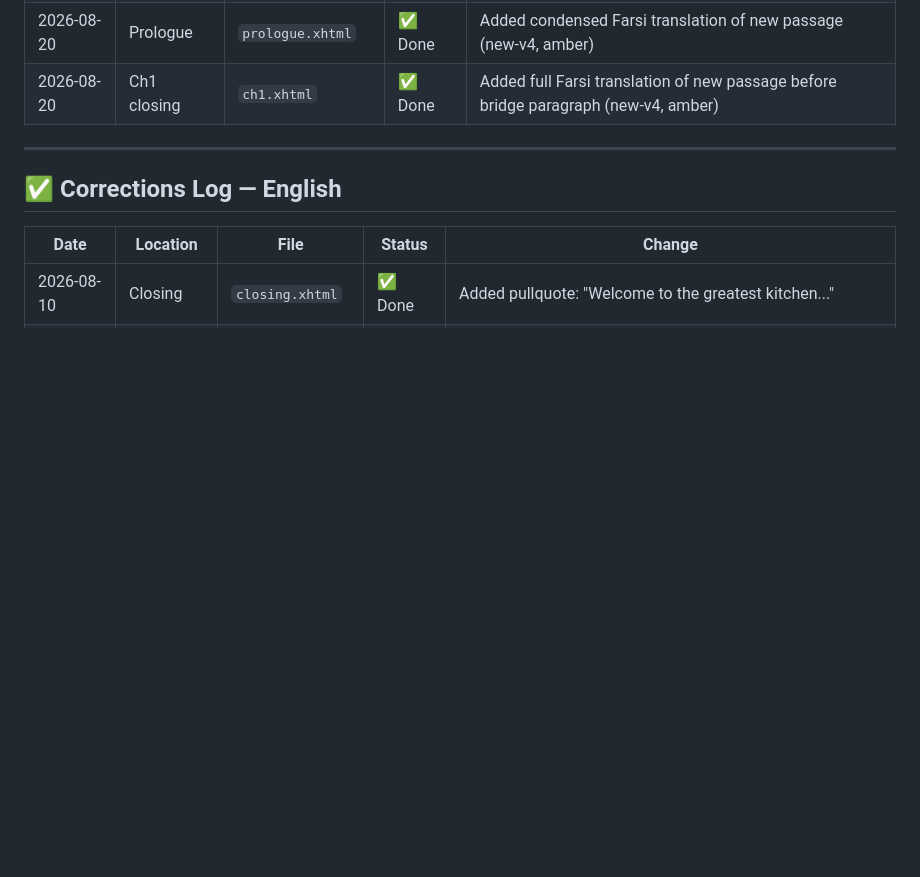
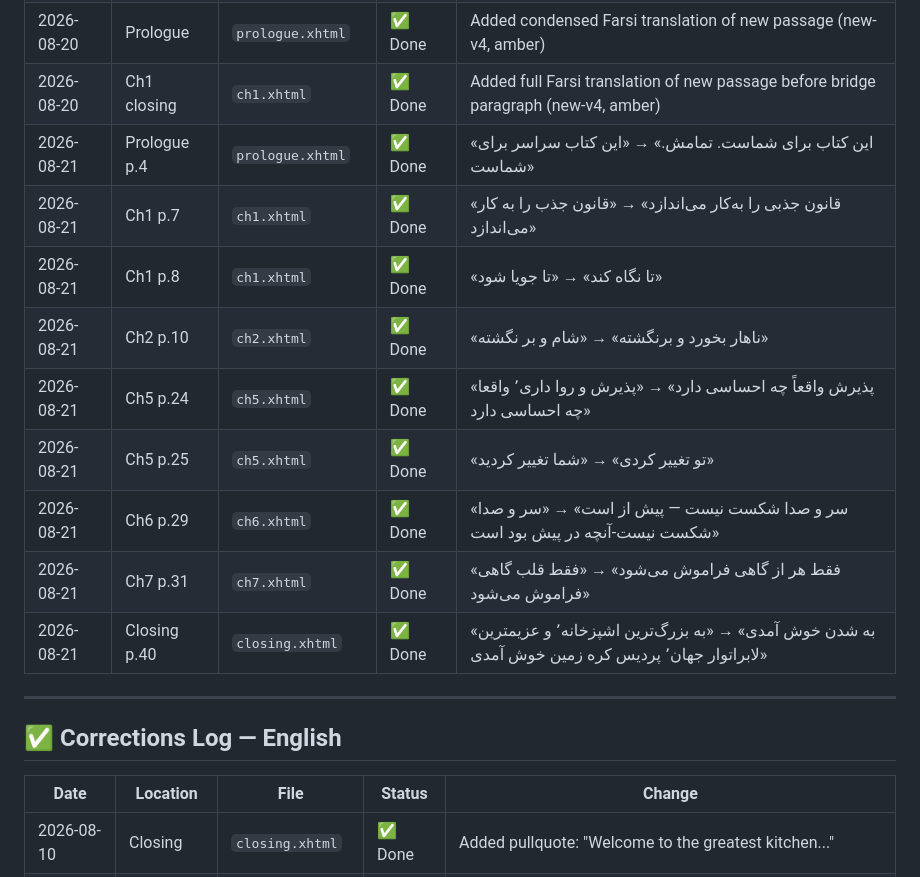
Before and after one commit to shaz010/eee-journal, a Markdown page: TAGJ_HANDOFF.md, the part around the change. Rendered like a GitHub page; blank space fills up the shorter version.

Commit message:
Handoff: 9 FA corrections logged

```diff
--- a/TAGJ_HANDOFF.md
+++ b/TAGJ_HANDOFF.md
@@ -83,6 +83,15 @@ This book uses **classical literary Persian**. The reader is addressed as شما
 | 2026-08-20 | All chapters | All ch1–ch9, closing | ✅ Done | Global شما replacement (27 instances) via apply_shoma2.py |
 | 2026-08-20 | Prologue | `prologue.xhtml` | ✅ Done | Added condensed Farsi translation of new passage (new-v4, amber) |
 | 2026-08-20 | Ch1 closing | `ch1.xhtml` | ✅ Done | Added full Farsi translation of new passage before bridge paragraph (new-v4, amber) |
+| 2026-08-21 | Prologue p.4 | `prologue.xhtml` | ✅ Done | «این کتاب برای شماست. تمامش.» → «این کتاب سراسر برای شماست» |
+| 2026-08-21 | Ch1 p.7 | `ch1.xhtml` | ✅ Done | «قانون جذبی را به‌کار می‌اندازد» → «قانون جذب را به کار می‌اندازد» |
+| 2026-08-21 | Ch1 p.8 | `ch1.xhtml` | ✅ Done | «تا نگاه کند» → «تا جویا شود» |
+| 2026-08-21 | Ch2 p.10 | `ch2.xhtml` | ✅ Done | «ناهار بخورد و برنگشته» → «شام و بر نگشته» |
+| 2026-08-21 | Ch5 p.24 | `ch5.xhtml` | ✅ Done | «پذیرش واقعاً چه احساسی دارد» → «پذیرش و روا داری٬ واقعا چه احساسی دارد» |
+| 2026-08-21 | Ch5 p.25 | `ch5.xhtml` | ✅ Done | «تو تغییر کردی» → «شما تغییر کردید» |
+| 2026-08-21 | Ch6 p.29 | `ch6.xhtml` | ✅ Done | «سر و صدا شکست نیست — پیش از است» → «سر و صدا شکست نیست-آنچه در پیش بود است» |
+| 2026-08-21 | Ch7 p.31 | `ch7.xhtml` | ✅ Done | «فقط هر از گاهی فراموش می‌شود» → «فقط قلب گاهی فراموش می‌شود» |
+| 2026-08-21 | Closing p.40 | `closing.xhtml` | ✅ Done | «به شدن خوش آمدی» → «به بزرگ‌ترین اشپزخانه٬ و عزیمترین لابراتوار جهان٬ پردیس کره زمین خوش آمدی» |
 
 ---
 
```
